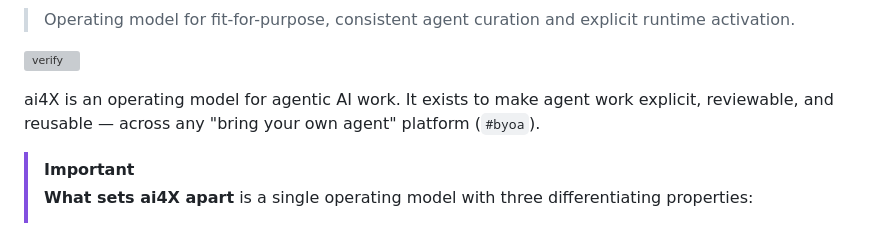
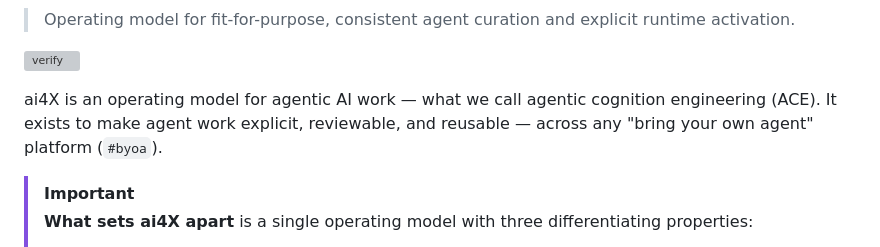
Before and after one commit to normenmueller/ai4X, a Markdown page: README.md, the part around the change. Drawn GitHub-style; grey boxes are pictures that could not be loaded.

Commit message:
docs: introduce ACE term in README

```diff
--- a/README.md
+++ b/README.md
@@ -4,7 +4,7 @@
 
 [![verify](https://github.com/normenmueller/ai4x/actions/workflows/verify.yml/badge.svg)](https://github.com/normenmueller/ai4x/actions/workflows/verify.yml)
 
-ai4X is an operating model for agentic AI work. It exists to make agent work explicit, reviewable, and reusable — across any "bring your own agent" platform (`#byoa`).
+ai4X is an operating model for agentic AI work — what we call agentic cognition engineering (ACE). It exists to make agent work explicit, reviewable, and reusable — across any "bring your own agent" platform (`#byoa`).
 
 > [!IMPORTANT]
 > **What sets ai4X apart** is a single operating model with three differentiating properties:
```
